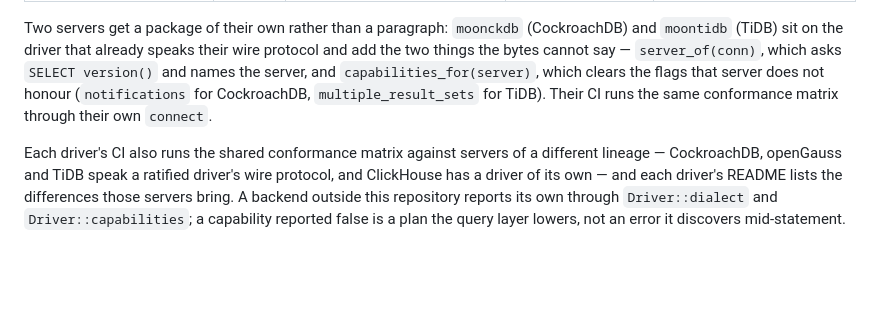
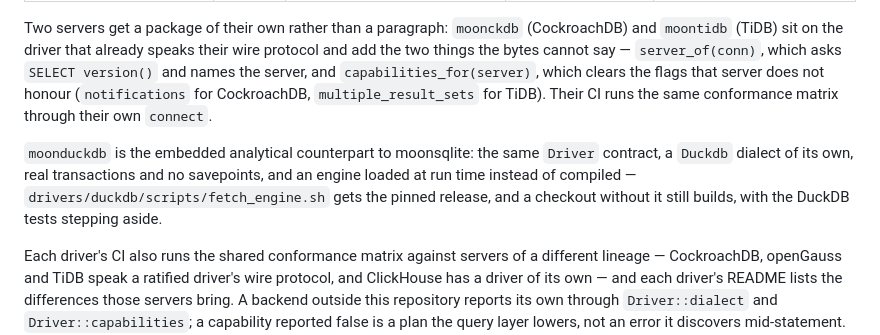
Before and after one commit to moonbitstack/moondb, a Markdown page: README.md, the part around one of its changes. GitHub-like rendering; blank space fills up the shorter version.

```diff
--- a/README.md
+++ b/README.md
@@ -331,6 +332,8 @@ assert_eq(report.failures(), [])
 
 Two servers get a package of their own rather than a paragraph: `moonckdb` (CockroachDB) and `moontidb` (TiDB) sit on the driver that already speaks their wire protocol and add the two things the bytes cannot say — `server_of(conn)`, which asks `SELECT version()` and names the server, and `capabilities_for(server)`, which clears the flags that server does not honour (`notifications` for CockroachDB, `multiple_result_sets` for TiDB). Their CI runs the same conformance matrix through their own `connect`.
 
+`moonduckdb` is the embedded analytical counterpart to moonsqlite: the same `Driver` contract, a `Duckdb` dialect of its own, real transactions and no savepoints, and an engine loaded at run time instead of compiled — `drivers/duckdb/scripts/fetch_engine.sh` gets the pinned release, and a checkout without it still builds, with the DuckDB tests stepping aside.
+
 Each driver's CI also runs the shared conformance matrix against servers of a different lineage — CockroachDB, openGauss and TiDB speak a ratified driver's wire protocol, and ClickHouse has a driver of its own — and each driver's README lists the differences those servers bring. A backend outside this repository reports its own through `Driver::dialect` and `Driver::capabilities`; a capability reported false is a plan the query layer lowers, not an error it discovers mid-statement. Binary results and streamed parameters are driver-level choices rather than contract ones: they change how a value crosses the wire, not what the trait can express, so each driver exposes them on its own calls.
 
 ## Tests
```
Also changed, not shown: other parts of README.md (+1 -0 lines), 1 other file.
